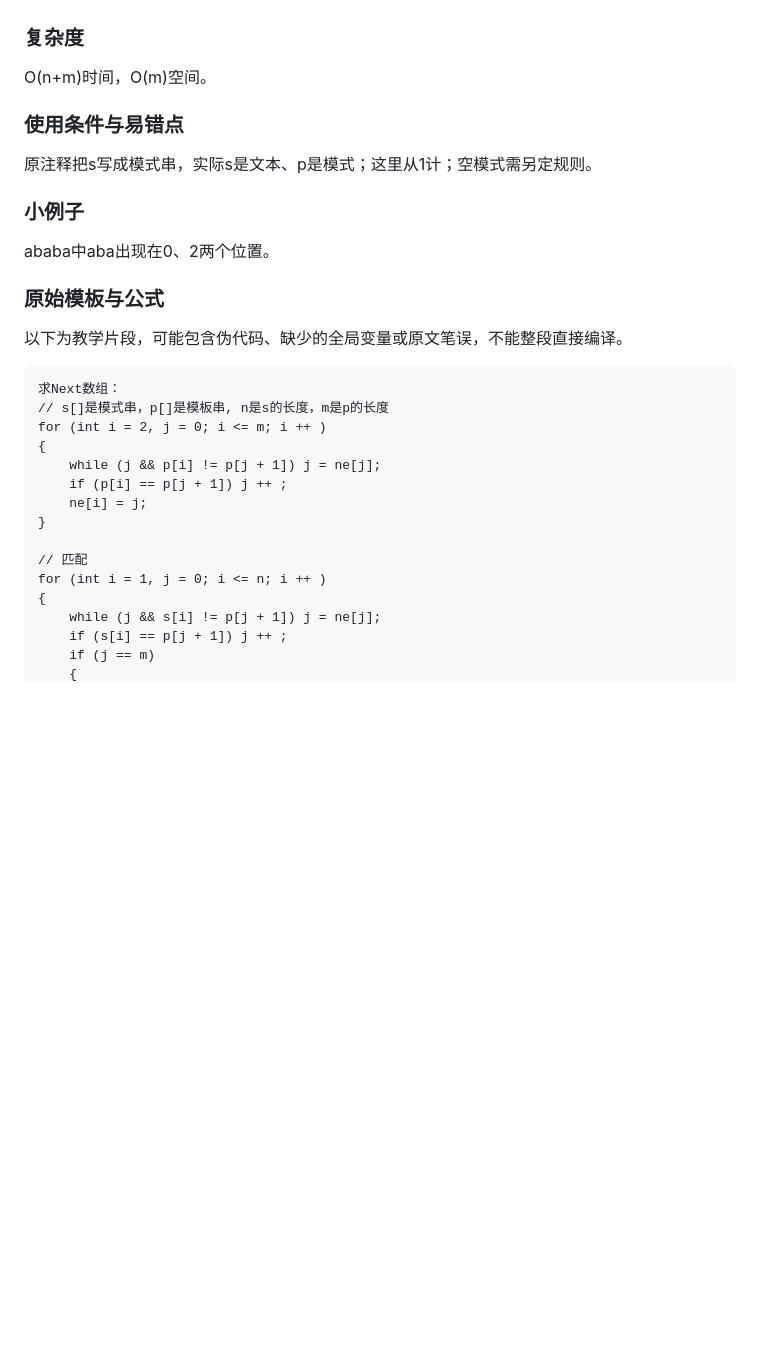
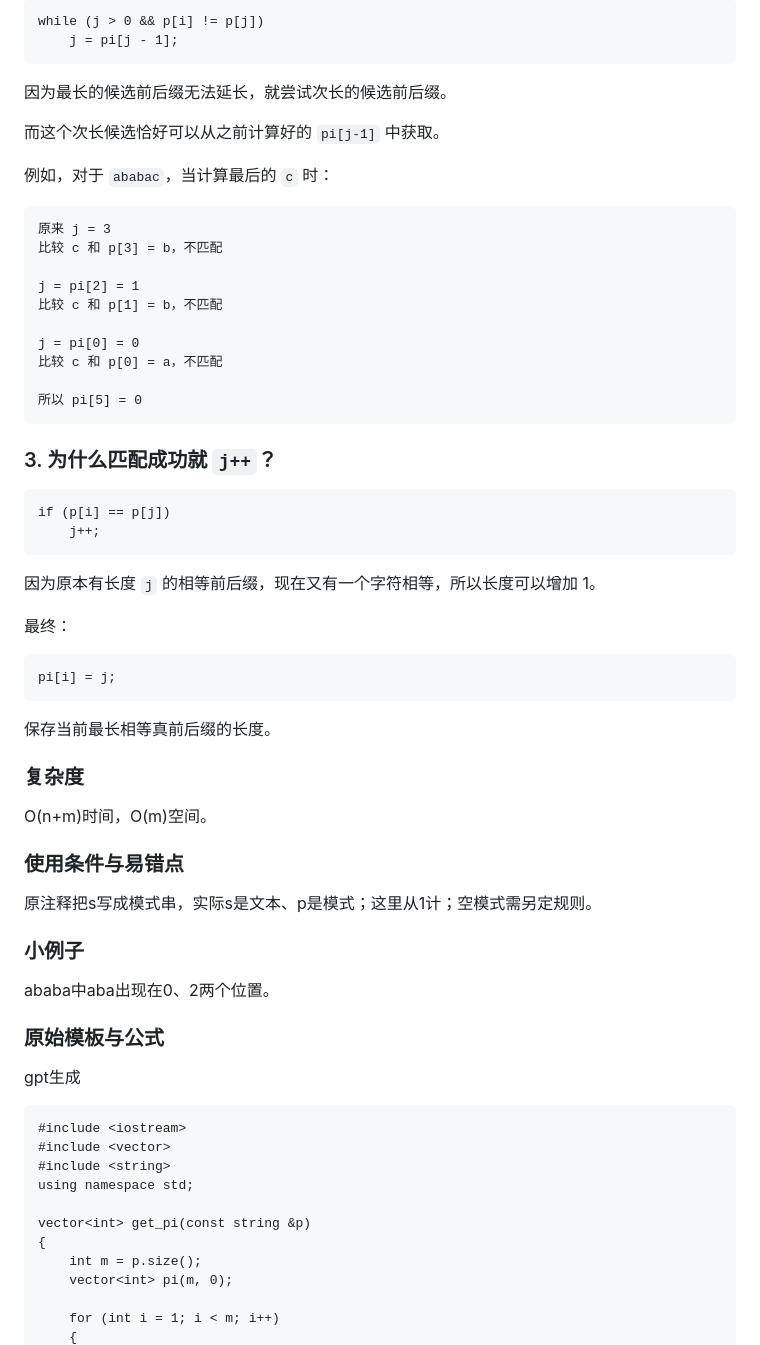
Before and after one commit to lzr277/algorithm-notes, a Markdown page: 算法学习手册/章节/02-数据结构.md, the part around one of its changes. Drawn GitHub-style; blank space fills up the shorter version.

````diff
--- a/算法学习手册/章节/02-数据结构.md
+++ b/算法学习手册/章节/02-数据结构.md
@@ -407,3 +455,43 @@ ne[i]记录p[1..i]最长border；失配j=ne[j]；匹配成功再回退以支持
+```
+while (j > 0 && p[i] != p[j])
+    j = pi[j - 1];
+```
+
+因为最长的候选前后缀无法延长，就尝试次长的候选前后缀。
+
+而这个次长候选恰好可以从之前计算好的 `pi[j-1]` 中获取。
+
+例如，对于 `ababac`，当计算最后的 `c` 时：
+
+```
+原来 j = 3
+比较 c 和 p[3] = b，不匹配
+
+j = pi[2] = 1
+比较 c 和 p[1] = b，不匹配
+
+j = pi[0] = 0
+比较 c 和 p[0] = a，不匹配
+
+所以 pi[5] = 0
+```
+
+### 3. 为什么匹配成功就 `j++`？
+
+```
+if (p[i] == p[j])
+    j++;
+```
+
+因为原本有长度 `j` 的相等前后缀，现在又有一个字符相等，所以长度可以增加 1。
+
+最终：
+
+```
+pi[i] = j;
+```
+
+保存当前最长相等真前后缀的长度。
 
 ### 复杂度
 
@@ -419,22 +507,18 @@ ababa中aba出现在0、2两个位置。
 
 ### 原始模板与公式
 
-以下为教学片段，可能包含伪代码、缺少的全局变量或原文笔误，不能整段直接编译。
-
-```text
-求Next数组：
-// s[]是模式串，p[]是模板串, n是s的长度，m是p的长度
-for (int i = 2, j = 0; i <= m; i ++ )
-{
-    while (j && p[i] != p[j + 1]) j = ne[j];
-    if (p[i] == p[j + 1]) j ++ ;
-    ne[i] = j;
-}
-
-// 匹配
-for (int i = 1, j = 0; i <= n; i ++ )
-{
-    while (j && s[i] != p[j + 1]) j = ne[j];
-    if (s[i] == p[j + 1]) j ++ ;
-    if (j == m)
+gpt生成
+
+```text
+#include <iostream>
+#include <vector>
+#include <string>
+using namespace std;
+
+vector<int> get_pi(const string &p)
+{
+    int m = p.size();
+    vector<int> pi(m, 0);
+
+    for (int i = 1; i < m; i++)
     {
````
Also changed, not shown: other parts of 算法学习手册/章节/02-数据结构.md (+117 -22 lines).
